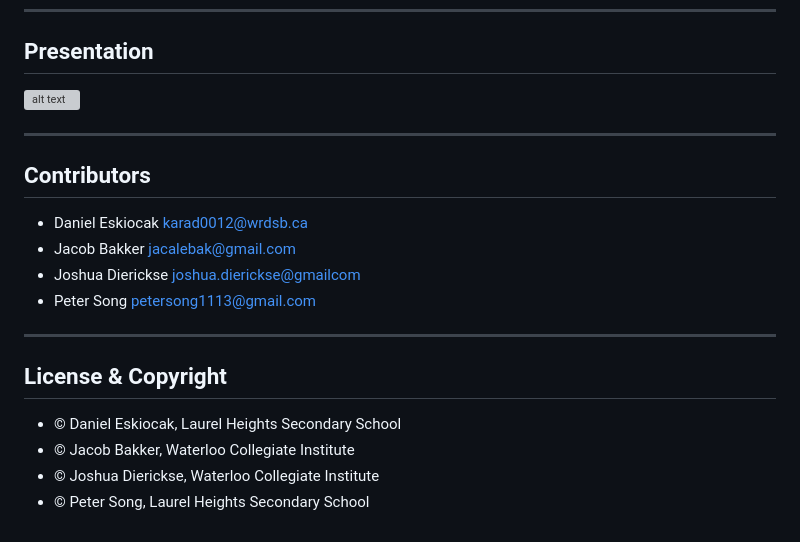
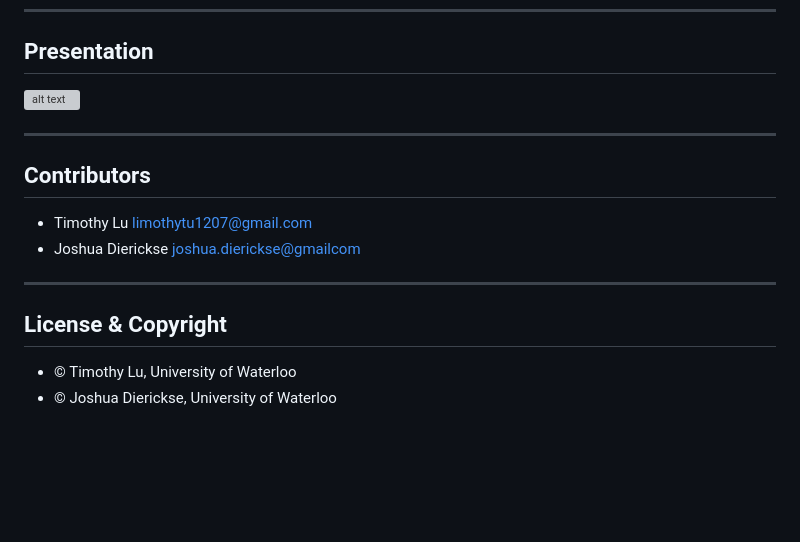
Before and after one commit to iWolf22/cooking-mama, a Markdown page: README.md, the part around one of its changes. Drawn GitHub-style; blank space fills up the shorter version; grey boxes are pictures that could not be loaded.

```diff
--- a/README.md
+++ b/README.md
@@ -67,16 +67,12 @@ The future of Cooking Mama is a cooking assistance application that makes browse
 
 ## Contributors
 
-- Daniel Eskiocak <karad0012@wrdsb.ca>
-- Jacob Bakker <jacalebak@gmail.com>
+- Timothy Lu <limothytu1207@gmail.com>
 - Joshua Dierickse <joshua.dierickse@gmailcom>
-- Peter Song <petersong1113@gmail.com>
 
 ---
 
 ## License & Copyright
 
-- © Daniel Eskiocak, Laurel Heights Secondary School
-- © Jacob Bakker, Waterloo Collegiate Institute
-- © Joshua Dierickse, Waterloo Collegiate Institute
-- © Peter Song, Laurel Heights Secondary School
+- © Timothy Lu, University of Waterloo
+- © Joshua Dierickse, University of Waterloo
```
Also changed, not shown: other parts of README.md (+1 -1 lines).
